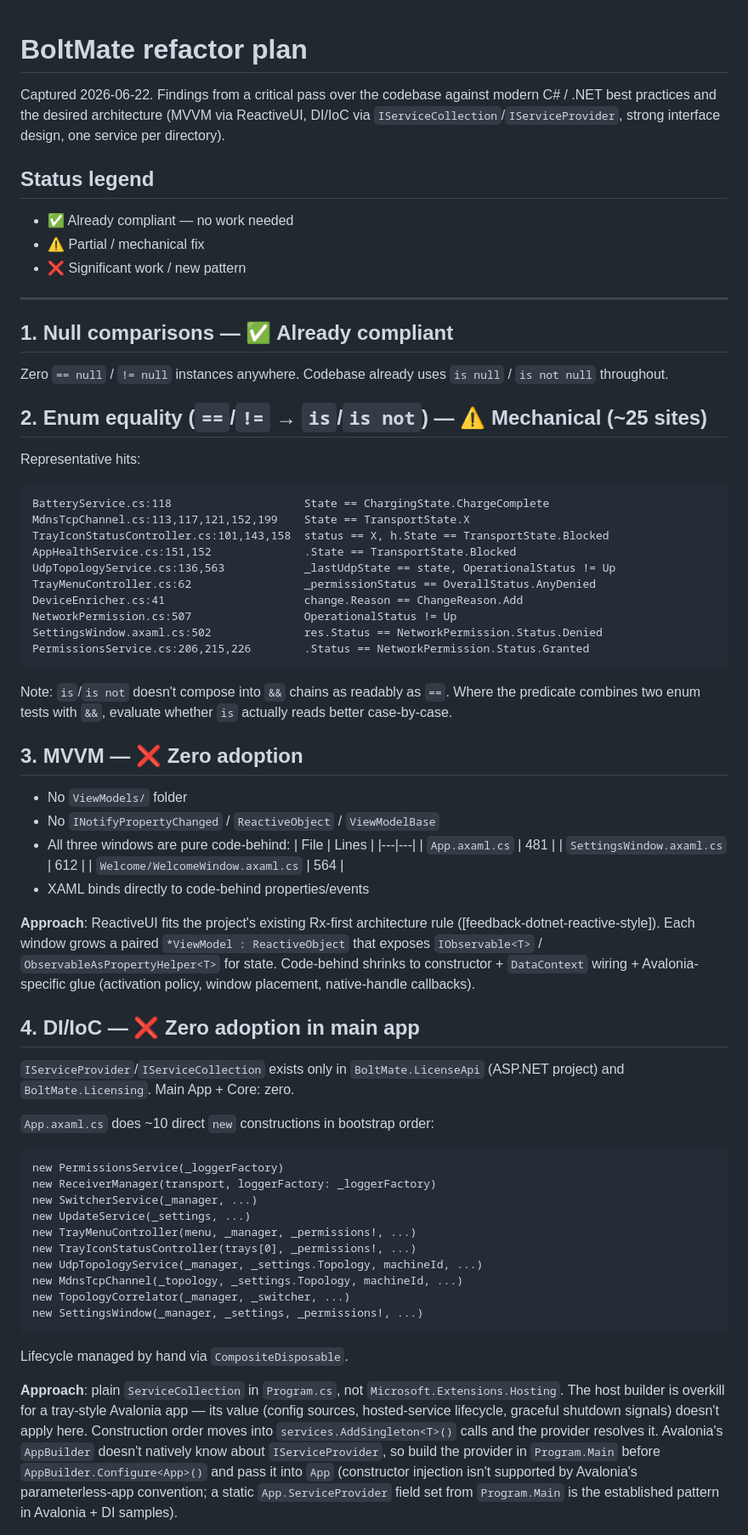
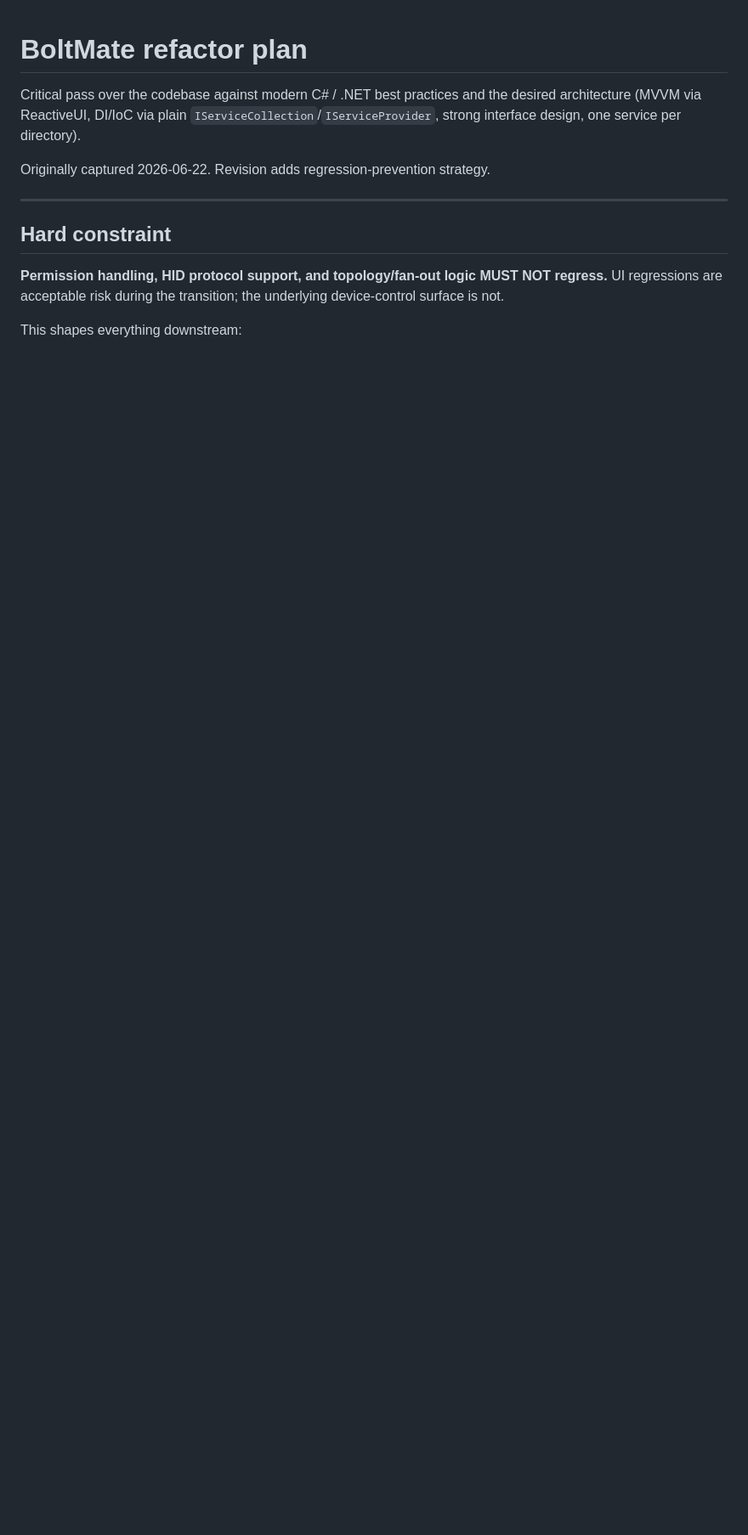
Before and after one commit to jaredballen/BoltMate, a Markdown page: doc/refactor-plan.md, the part around one of its changes. Shown at 85% size. GitHub-like rendering; blank space fills up the shorter version.

````diff
--- a/doc/refactor-plan.md
+++ b/doc/refactor-plan.md
@@ -1,92 +1,19 @@
 # BoltMate refactor plan
 
-Captured 2026-06-22. Findings from a critical pass over the codebase against
-modern C# / .NET best practices and the desired architecture (MVVM via
-ReactiveUI, DI/IoC via `IServiceCollection`/`IServiceProvider`, strong
-interface design, one service per directory).
+Critical pass over the codebase against modern C# / .NET best practices and
+the desired architecture (MVVM via ReactiveUI, DI/IoC via plain
+`IServiceCollection`/`IServiceProvider`, strong interface design,
+one service per directory).
 
-## Status legend
-- ✅ Already compliant — no work needed
-- ⚠️ Partial / mechanical fix
-- ❌ Significant work / new pattern
+Originally captured 2026-06-22. Revision adds regression-prevention strategy.
 
 ---
 
-## 1. Null comparisons — ✅ Already compliant
+## Hard constraint
 
-Zero `== null` / `!= null` instances anywhere. Codebase already uses
-`is null` / `is not null` throughout.
+**Permission handling, HID protocol support, and topology/fan-out logic
+MUST NOT regress.** UI regressions are acceptable risk during the
+transition; the underlying device-control surface is not.
 
-## 2. Enum equality (`==`/`!=` → `is`/`is not`) — ⚠️ Mechanical (~25 sites)
+This shapes everything downstream:
 
-Representative hits:
-```
-BatteryService.cs:118                    State == ChargingState.ChargeComplete
-MdnsTcpChannel.cs:113,117,121,152,199    State == TransportState.X
-TrayIconStatusController.cs:101,143,158  status == X, h.State == TransportState.Blocked
-AppHealthService.cs:151,152              .State == TransportState.Blocked
-UdpTopologyService.cs:136,563            _lastUdpState == state, OperationalStatus != Up
-TrayMenuController.cs:62                 _permissionStatus == OverallStatus.AnyDenied
-DeviceEnricher.cs:41                     change.Reason == ChangeReason.Add
-NetworkPermission.cs:507                 OperationalStatus != Up
-SettingsWindow.axaml.cs:502              res.Status == NetworkPermission.Status.Denied
-PermissionsService.cs:206,215,226        .Status == NetworkPermission.Status.Granted
-```
-
-Note: `is`/`is not` doesn't compose into `&&` chains as readably as
-`==`. Where the predicate combines two enum tests with `&&`, evaluate
-whether `is` actually reads better case-by-case.
-
-## 3. MVVM — ❌ Zero adoption
-
-- No `ViewModels/` folder
-- No `INotifyPropertyChanged` / `ReactiveObject` / `ViewModelBase`
-- All three windows are pure code-behind:
-  | File | Lines |
-  |---|---|
-  | `App.axaml.cs` | 481 |
-  | `SettingsWindow.axaml.cs` | 612 |
-  | `Welcome/WelcomeWindow.axaml.cs` | 564 |
-- XAML binds directly to code-behind properties/events
-
-**Approach**: ReactiveUI fits the project's existing Rx-first
-architecture rule ([feedback-dotnet-reactive-style]). Each window grows
-a paired `*ViewModel : ReactiveObject` that exposes `IObservable<T>` /
-`ObservableAsPropertyHelper<T>` for state. Code-behind shrinks to
-constructor + `DataContext` wiring + Avalonia-specific glue
-(activation policy, window placement, native-handle callbacks).
-
-## 4. DI/IoC — ❌ Zero adoption in main app
-
-`IServiceProvider`/`IServiceCollection` exists only in
-`BoltMate.LicenseApi` (ASP.NET project) and `BoltMate.Licensing`. Main
-App + Core: zero.
-
-`App.axaml.cs` does ~10 direct `new` constructions in bootstrap order:
-```
-new PermissionsService(_loggerFactory)
-new ReceiverManager(transport, loggerFactory: _loggerFactory)
-new SwitcherService(_manager, ...)
-new UpdateService(_settings, ...)
-new TrayMenuController(menu, _manager, _permissions!, ...)
-new TrayIconStatusController(trays[0], _permissions!, ...)
-new UdpTopologyService(_manager, _settings.Topology, machineId, ...)
-new MdnsTcpChannel(_topology, _settings.Topology, machineId, ...)
-new TopologyCorrelator(_manager, _switcher, ...)
-new SettingsWindow(_manager, _settings, _permissions!, ...)
-```
-
-Lifecycle managed by hand via `CompositeDisposable`.
-
-**Approach**: plain `ServiceCollection` in `Program.cs`, not
-`Microsoft.Extensions.Hosting`. The host builder is overkill for a
-tray-style Avalonia app — its value (config sources, hosted-service
-lifecycle, graceful shutdown signals) doesn't apply here. Construction
-order moves into `services.AddSingleton<T>()` calls and the provider
-resolves it. Avalonia's `AppBuilder` doesn't natively know about
-`IServiceProvider`, so build the provider in `Program.Main` before
-`AppBuilder.Configure<App>()` and pass it into `App` (constructor
-injection isn't supported by Avalonia's parameterless-app convention;
-a static `App.ServiceProvider` field set from `Program.Main` is the
-established pattern in Avalonia + DI samples).
-
````
Also changed, not shown: other parts of doc/refactor-plan.md (+346 -208 lines).
